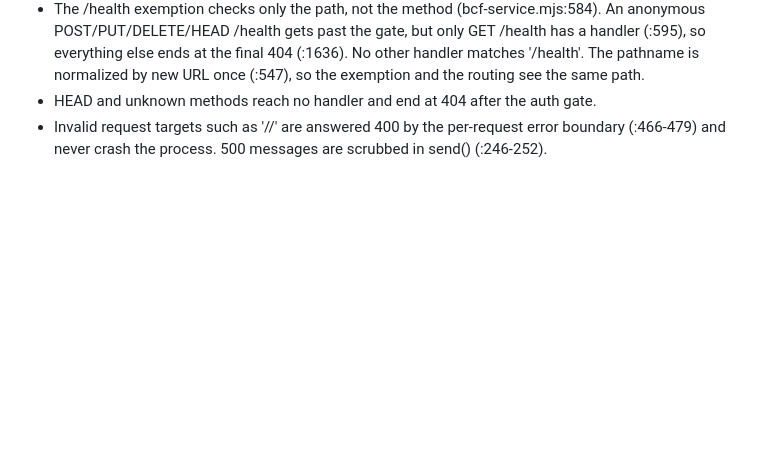
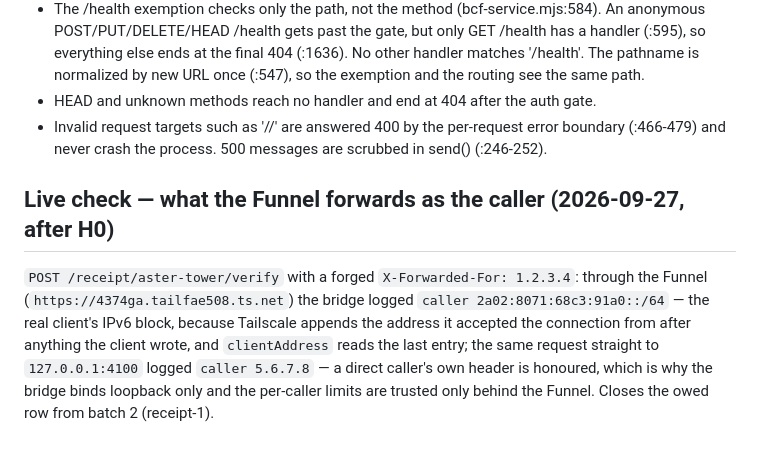
Before and after one commit to Yazan-hub/sentinel-project, a Markdown page: docs/security/2026-09-27-bridge-route-audit.md, the part around the change. Rendered like a GitHub page; blank space fills up the shorter version.

Commit message:
docs(audit): the Funnel appends the real client address after a forged X-Forwarded-For — measured; a direct caller's own header is honoured, hence loopback only
Co-Authored-By: Claude Fable 5.1 <noreply@anthropic.com>

```diff
--- a/docs/security/2026-09-27-bridge-route-audit.md
+++ b/docs/security/2026-09-27-bridge-route-audit.md
@@ -206,3 +206,8 @@ Coverage: I compared every url.pathname comparison and regex in bcf-service.mjs
 - The /health exemption checks only the path, not the method (bcf-service.mjs:584). An anonymous POST/PUT/DELETE/HEAD /health gets past the gate, but only GET /health has a handler (:595), so everything else ends at the final 404 (:1636). No other handler matches '/health'. The pathname is normalized by new URL once (:547), so the exemption and the routing see the same path.
 - HEAD and unknown methods reach no handler and end at 404 after the auth gate.
 - Invalid request targets such as '//' are answered 400 by the per-request error boundary (:466-479) and never crash the process. 500 messages are scrubbed in send() (:246-252).
+
+
+## Live check — what the Funnel forwards as the caller (2026-09-27, after H0)
+
+`POST /receipt/aster-tower/verify` with a forged `X-Forwarded-For: 1.2.3.4`: through the Funnel (`https://4374ga.tailfae508.ts.net`) the bridge logged `caller 2a02:8071:68c3:91a0::/64` — the real client's IPv6 block, because Tailscale appends the address it accepted the connection from after anything the client wrote, and `clientAddress` reads the last entry; the same request straight to `127.0.0.1:4100` logged `caller 5.6.7.8` — a direct caller's own header is honoured, which is why the bridge binds loopback only and the per-caller limits are trusted only behind the Funnel. Closes the owed row from batch 2 (receipt-1).
```
